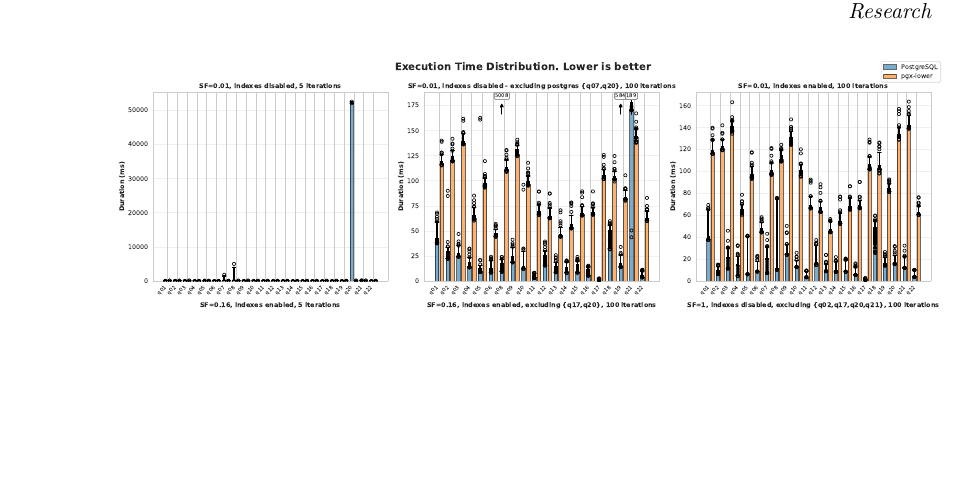
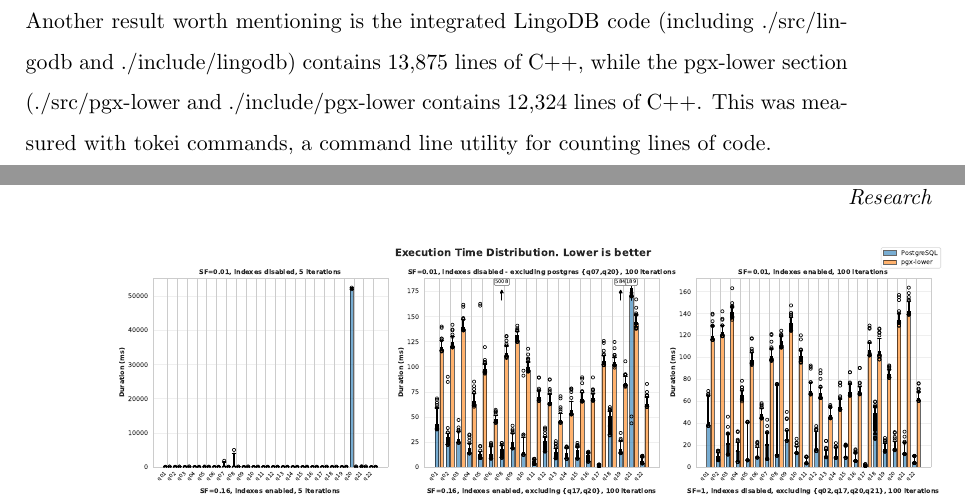
Before and after one commit to zyros-dev/pgx-lower-report, a LaTeX thesis (report/pgx-lower-thesis.tex, which reads report/02_mainmatter/05_results.tex): part of page 61 of 80 before the commit and two parts of pages 60 and 61 of 80 after it, the two joined at a grey line, cut at the place of the change, the shorter picture padded with empty space. Compiled offline with pdfLaTeX.

Commit message:
lines of code

```diff
--- a/report/02_mainmatter/05_results.tex
+++ b/report/02_mainmatter/05_results.tex
@@ -9,3 +10,8 @@ all visualizations in Python.
+Another result worth mentioning is the integrated LingoDB code
+(including ./src/lingodb and ./include/lingodb) contains 13,875 lines of C++,
+while the pgx-lower section (./src/pgx-lower and ./include/pgx-lower contains
+12,324 lines of C++. This was measured with tokei commands, a command line
+utility for counting lines of code.
 
 \begin{figure}[H]
 	\centering
```
Also changed, not shown: report/pgx-lower-thesis.pdf, report/02_mainmatter/05_results.tex (5 more changed lines).
